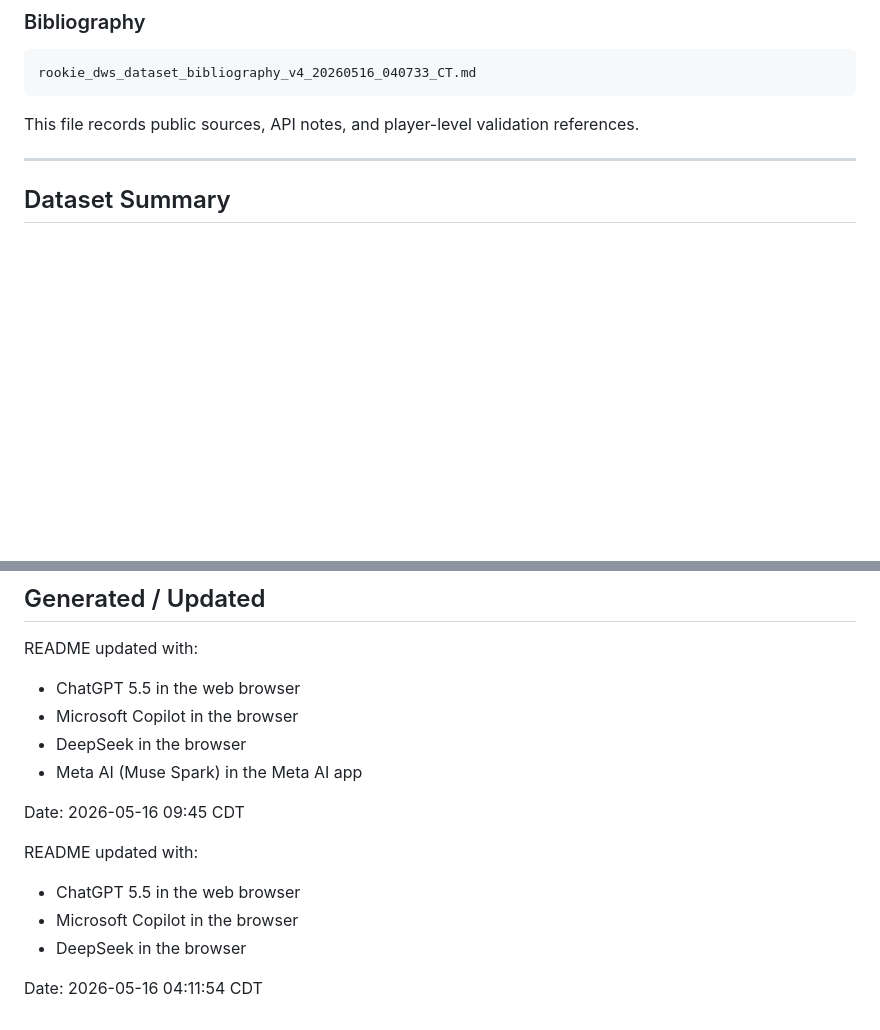
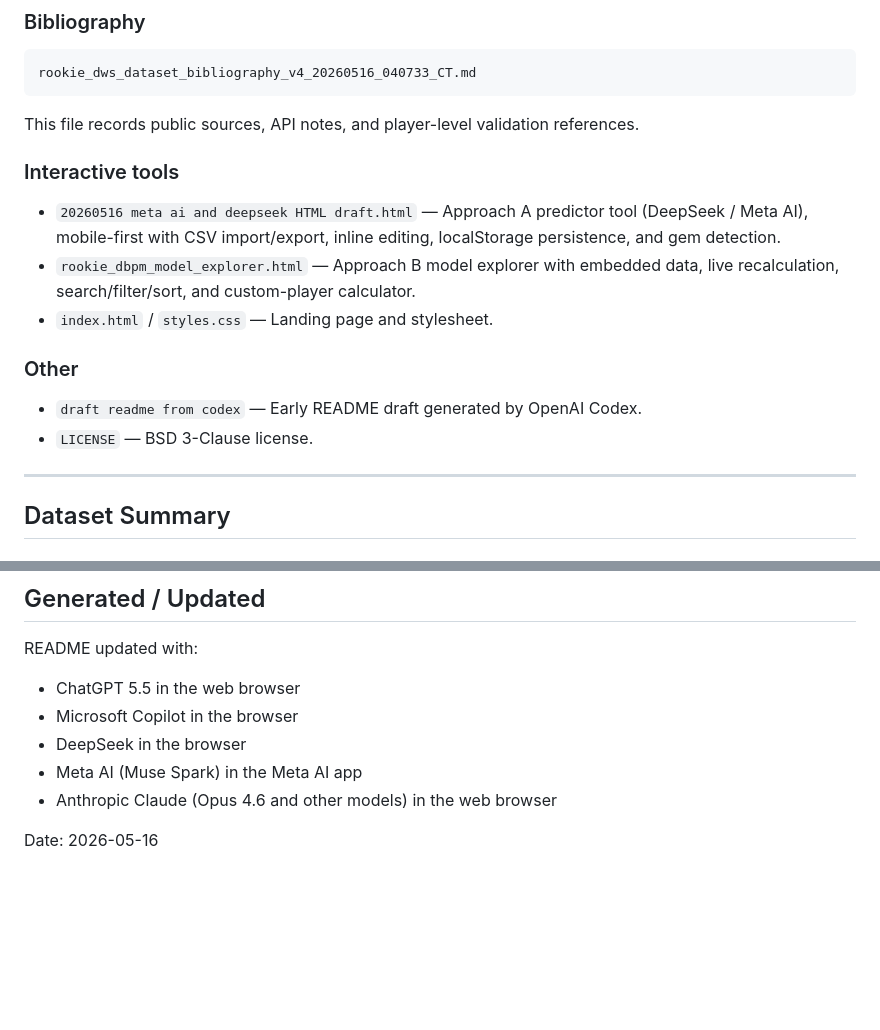
Before and after one commit to danoff/basketball, a Markdown page: README.md, 2 parts joined by grey strips. Drawn GitHub-style; blank space fills up the shorter version.

````diff
--- a/README.md
+++ b/README.md
@@ -66,6 +79,17 @@ rookie_dws_dataset_bibliography_v4_20260516_040733_CT.md
 ```
 
 This file records public sources, API notes, and player-level validation references.
+
+### Interactive tools
+
+- `20260516 meta ai and deepseek HTML draft.html` — Approach A predictor tool (DeepSeek / Meta AI), mobile-first with CSV import/export, inline editing, localStorage persistence, and gem detection.
+- `rookie_dbpm_model_explorer.html` — Approach B model explorer with embedded data, live recalculation, search/filter/sort, and custom-player calculator.
+- `index.html` / `styles.css` — Landing page and stylesheet.
+
+### Other
+
+- `draft readme from codex` — Early README draft generated by OpenAI Codex.
+- `LICENSE` — BSD 3-Clause license.
 
 ---
 
@@ -493,13 +503,6 @@ README updated with:
 - Microsoft Copilot in the browser
 - DeepSeek in the browser
 - Meta AI (Muse Spark) in the Meta AI app
+- Anthropic Claude (Opus 4.6 and other models) in the web browser
 
-Date: 2026-05-16 09:45 CDT
-
-README updated with:
-
-- ChatGPT 5.5 in the web browser
-- Microsoft Copilot in the browser
-- DeepSeek in the browser
-
-Date: 2026-05-16 04:11:54 CDT
+Date: 2026-05-16
````
Also changed, not shown: other parts of README.md (+52 -53 lines).
